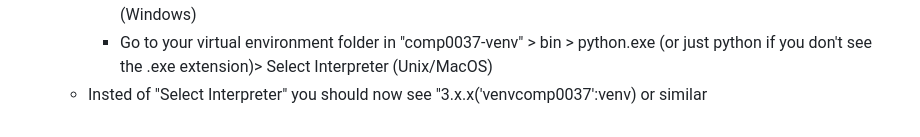
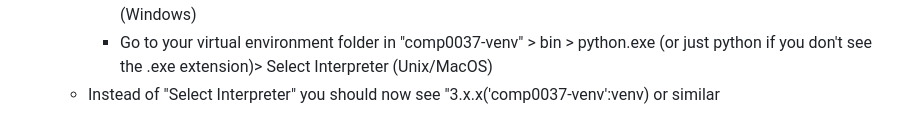
Before and after one commit to UCL/COMP0037_22-23, a Markdown page: README.md, the part around the change. Drawn GitHub-style.

```diff
--- a/README.md
+++ b/README.md
@@ -54,4 +54,4 @@ Lab attendance will be monitored, but the exercises are **not graded**. You are
     * Select "Find..."
         * Go to your virtual environment folder in "comp0037-venv" > Scripts > python.exe > Select Interpreter (Windows)
         * Go to your virtual environment folder in "comp0037-venv" > bin > python.exe (or just python if you don't see the .exe extension)> Select Interpreter (Unix/MacOS)
-    * Insted of "Select Interpreter" you should now see "3.x.x('venvcomp0037':venv) or similar
+    * Instead of "Select Interpreter" you should now see "3.x.x('comp0037-venv':venv) or similar
```
